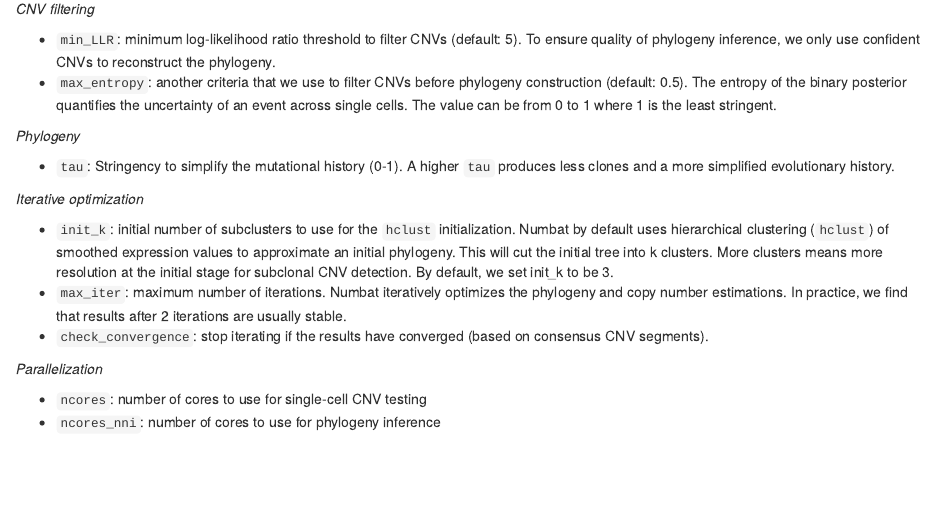
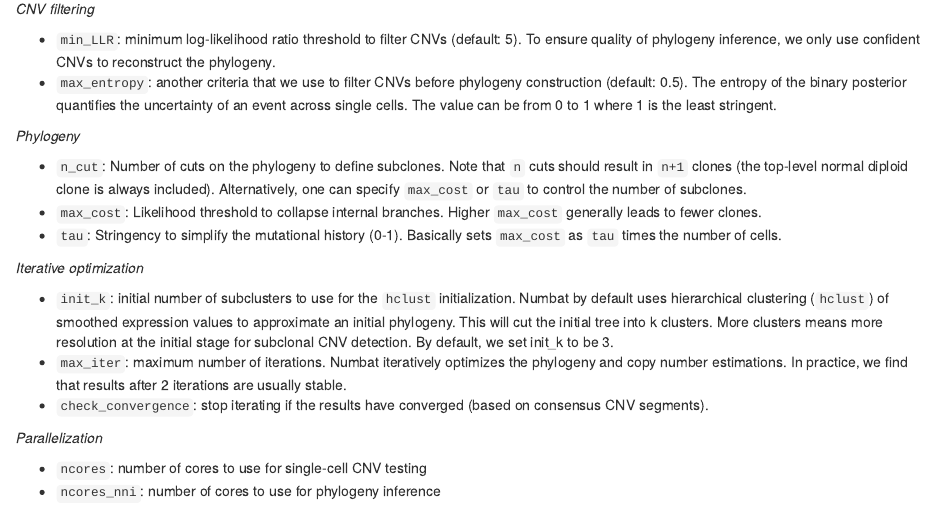
Before and after one commit to kharchenkolab/numbat, an R Markdown document (vignettes/numbat.Rmd): the page in a window 1100 px wide, from 3090 px down. Rendered offline with R 4.5, knitr and Pandoc, with nearby package versions.

Commit message:
fixing docs

```diff
--- a/vignettes/numbat.Rmd
+++ b/vignettes/numbat.Rmd
@@ -152,7 +152,9 @@ There are a few parameters you can consider tuning to a specific dataset.
 
 *Phylogeny*
 
-- `tau`: Stringency to simplify the mutational history (0-1). A higher `tau` produces less clones and a more simplified evolutionary history.
+- `n_cut`: Number of cuts on the phylogeny to define subclones. Note that `n` cuts should result in `n+1` clones (the top-level normal diploid clone is always included). Alternatively, one can specify `max_cost` or `tau` to control the number of subclones.
+- `max_cost`: Likelihood threshold to collapse internal branches. Higher `max_cost` generally leads to fewer clones.
+- `tau`: Stringency to simplify the mutational history (0-1). Basically sets `max_cost` as `tau` times the number of cells.
 
 *Iterative optimization*
 
```
Also changed, not shown: R/trees.R (+1 -1 lines), 4 other files.
